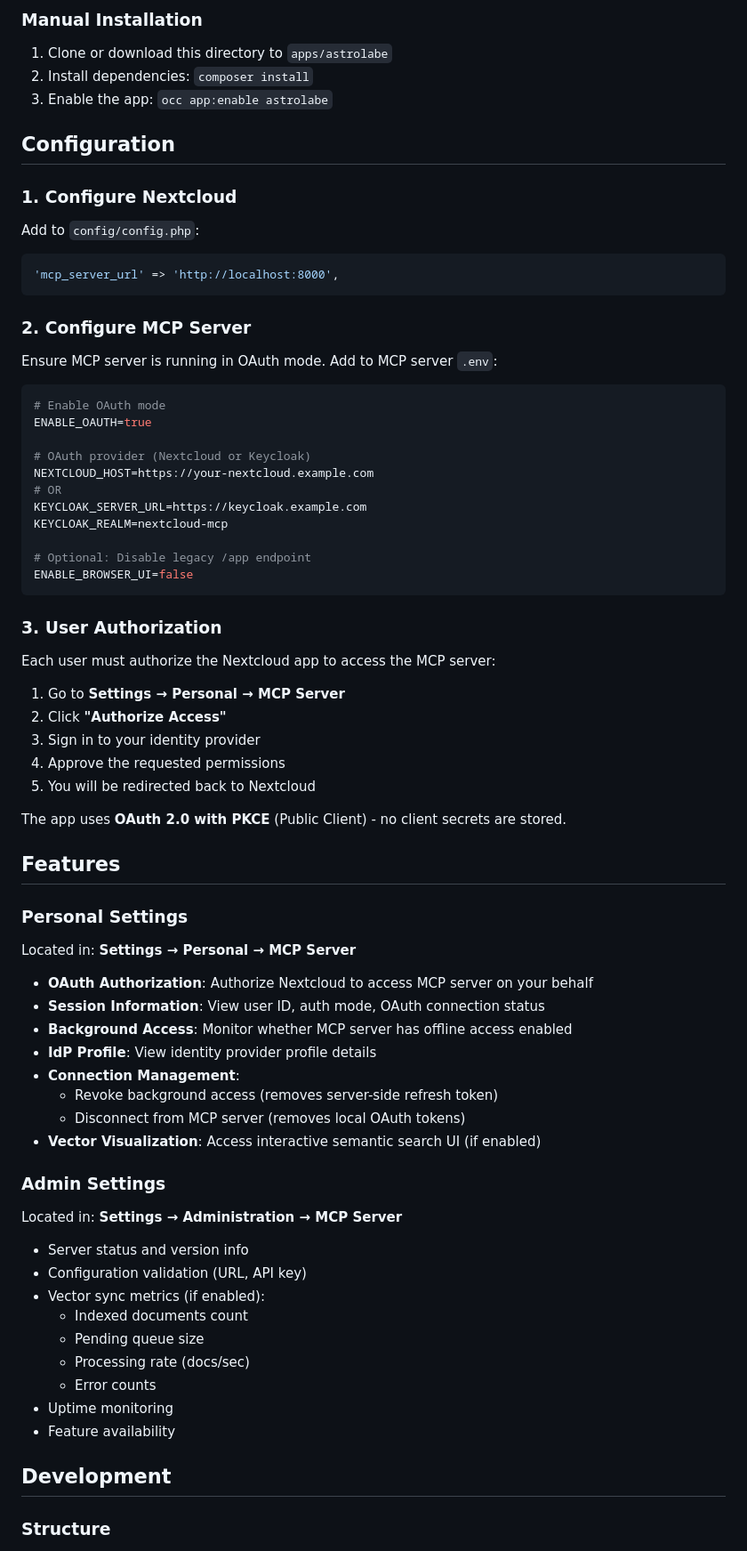
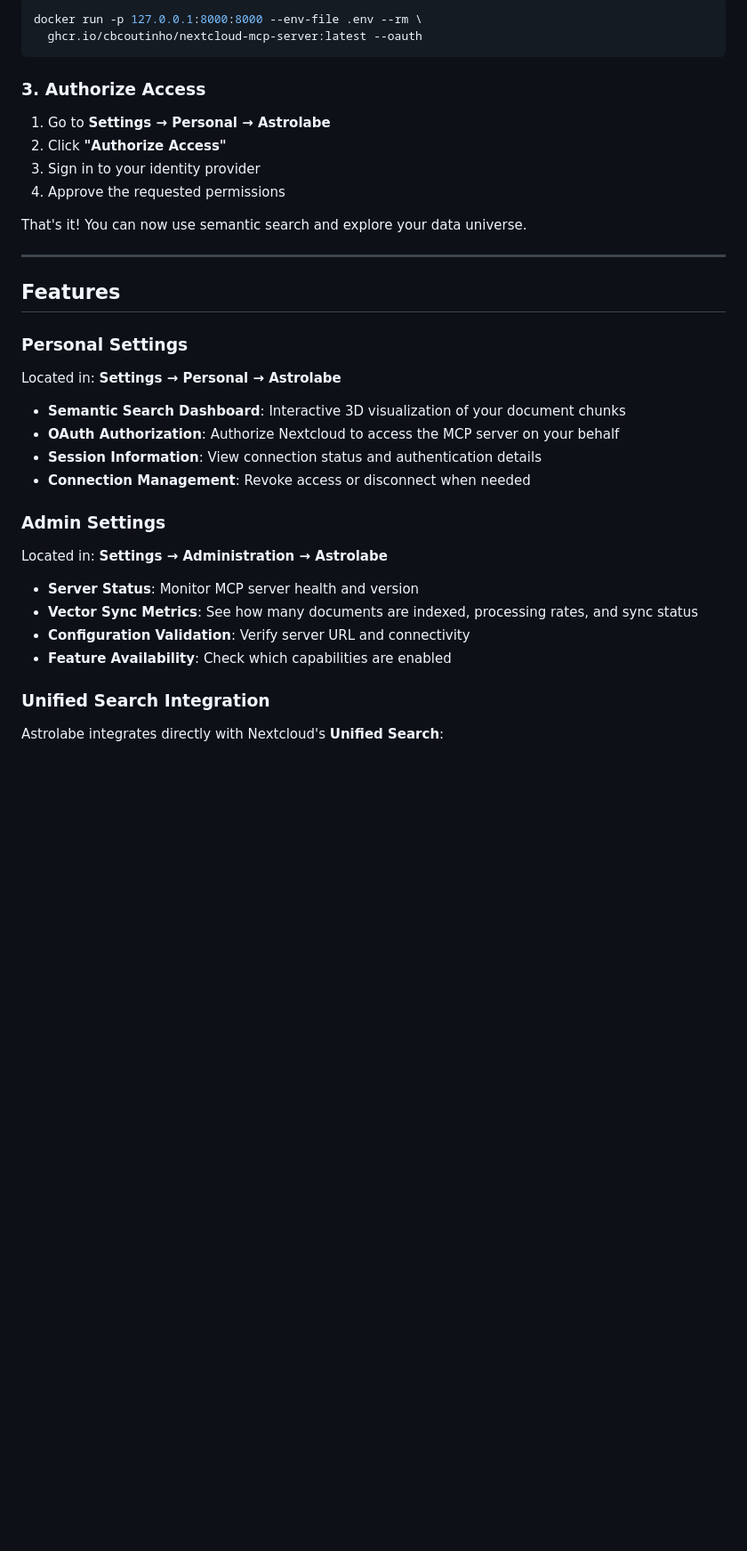
Before and after one commit to cbcoutinho/astrolabe, a Markdown page: README.md, the part around one of its changes. Shown at 89% size. Rendered like a GitHub page; blank space fills up the shorter version.

````diff
--- a/README.md
+++ b/README.md
@@ -63,80 +79,41 @@ NC PHP App → User's OAuth Token → MCP Server validates
 
-### Manual Installation
-
-1. Clone or download this directory to `apps/astrolabe`
-2. Install dependencies: `composer install`
-3. Enable the app: `occ app:enable astrolabe`
-
-## Configuration
-
-### 1. Configure Nextcloud
-
-Add to `config/config.php`:
-
-```php
-'mcp_server_url' => 'http://localhost:8000',
+```bash
+docker run -p 127.0.0.1:8000:8000 --env-file .env --rm \
+  ghcr.io/cbcoutinho/nextcloud-mcp-server:latest --oauth
 ```
 
-### 2. Configure MCP Server
+### 3. Authorize Access
 
-Ensure MCP server is running in OAuth mode. Add to MCP server `.env`:
-
-```bash
-# Enable OAuth mode
-ENABLE_OAUTH=true
-
-# OAuth provider (Nextcloud or Keycloak)
-NEXTCLOUD_HOST=https://your-nextcloud.example.com
-# OR
-KEYCLOAK_SERVER_URL=https://keycloak.example.com
-KEYCLOAK_REALM=nextcloud-mcp
-
-# Optional: Disable legacy /app endpoint
-ENABLE_BROWSER_UI=false
-```
-
-### 3. User Authorization
-
-Each user must authorize the Nextcloud app to access the MCP server:
-
-1. Go to **Settings → Personal → MCP Server**
+1. Go to **Settings → Personal → Astrolabe**
 2. Click **"Authorize Access"**
 3. Sign in to your identity provider
 4. Approve the requested permissions
-5. You will be redirected back to Nextcloud
 
-The app uses **OAuth 2.0 with PKCE** (Public Client) - no client secrets are stored.
+That's it! You can now use semantic search and explore your data universe.
+
+---
 
 ## Features
 
 ### Personal Settings
 
-Located in: **Settings → Personal → MCP Server**
+Located in: **Settings → Personal → Astrolabe**
 
-- **OAuth Authorization**: Authorize Nextcloud to access MCP server on your behalf
-- **Session Information**: View user ID, auth mode, OAuth connection status
-- **Background Access**: Monitor whether MCP server has offline access enabled
-- **IdP Profile**: View identity provider profile details
-- **Connection Management**:
-  - Revoke background access (removes server-side refresh token)
-  - Disconnect from MCP server (removes local OAuth tokens)
-- **Vector Visualization**: Access interactive semantic search UI (if enabled)
+- **Semantic Search Dashboard**: Interactive 3D visualization of your document chunks
+- **OAuth Authorization**: Authorize Nextcloud to access the MCP server on your behalf
+- **Session Information**: View connection status and authentication details
+- **Connection Management**: Revoke access or disconnect when needed
 
 ### Admin Settings
 
-Located in: **Settings → Administration → MCP Server**
+Located in: **Settings → Administration → Astrolabe**
 
-- Server status and version info
-- Configuration validation (URL, API key)
-- Vector sync metrics (if enabled):
-  - Indexed documents count
-  - Pending queue size
-  - Processing rate (docs/sec)
-  - Error counts
-- Uptime monitoring
-- Feature availability
+- **Server Status**: Monitor MCP server health and version
+- **Vector Sync Metrics**: See how many documents are indexed, processing rates, and sync status
+- **Configuration Validation**: Verify server URL and connectivity
+- **Feature Availability**: Check which capabilities are enabled
 
-## Development
+### Unified Search Integration
 
-### Structure
+Astrolabe integrates directly with Nextcloud's **Unified Search**:
 
````
Also changed, not shown: other parts of README.md (+133 -121 lines).
